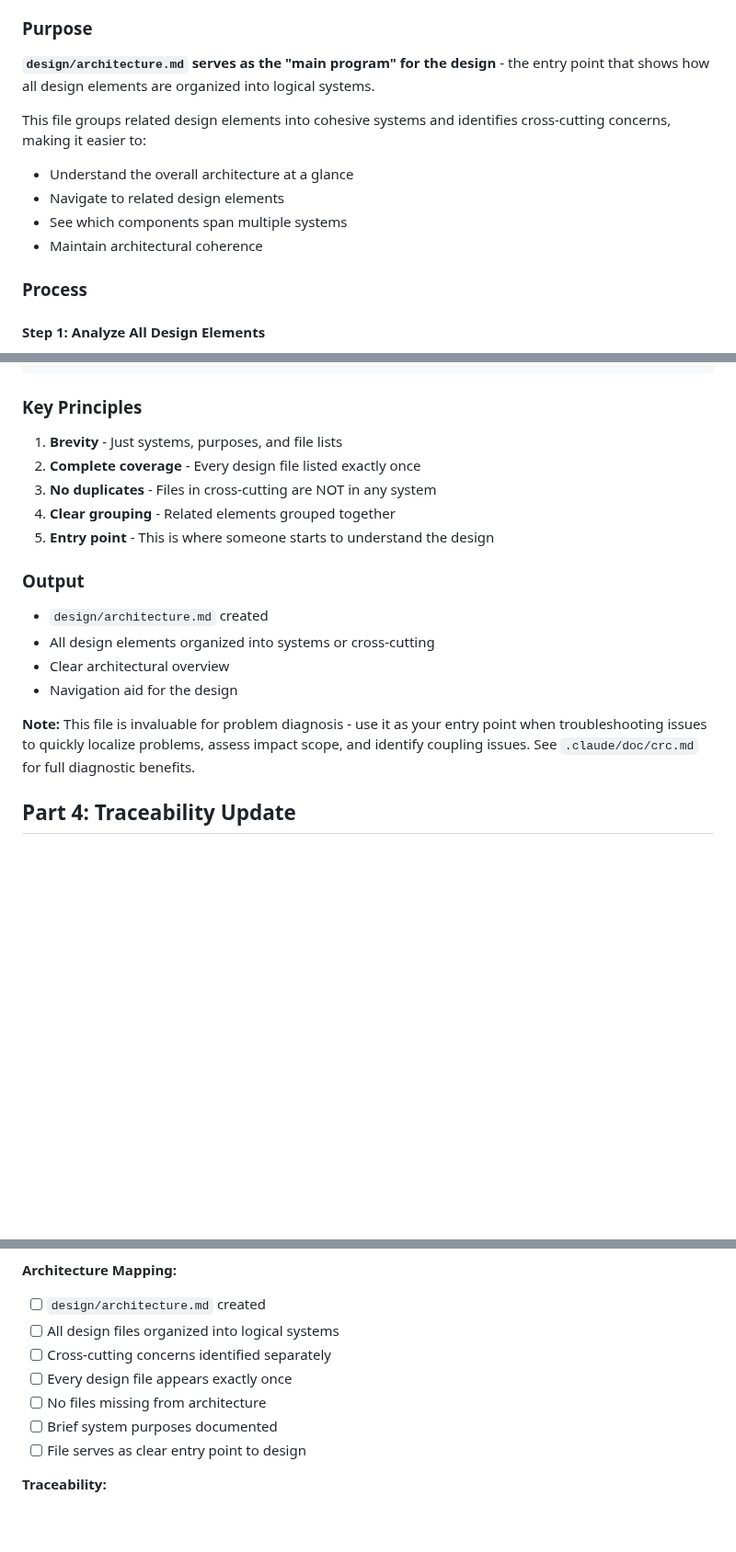
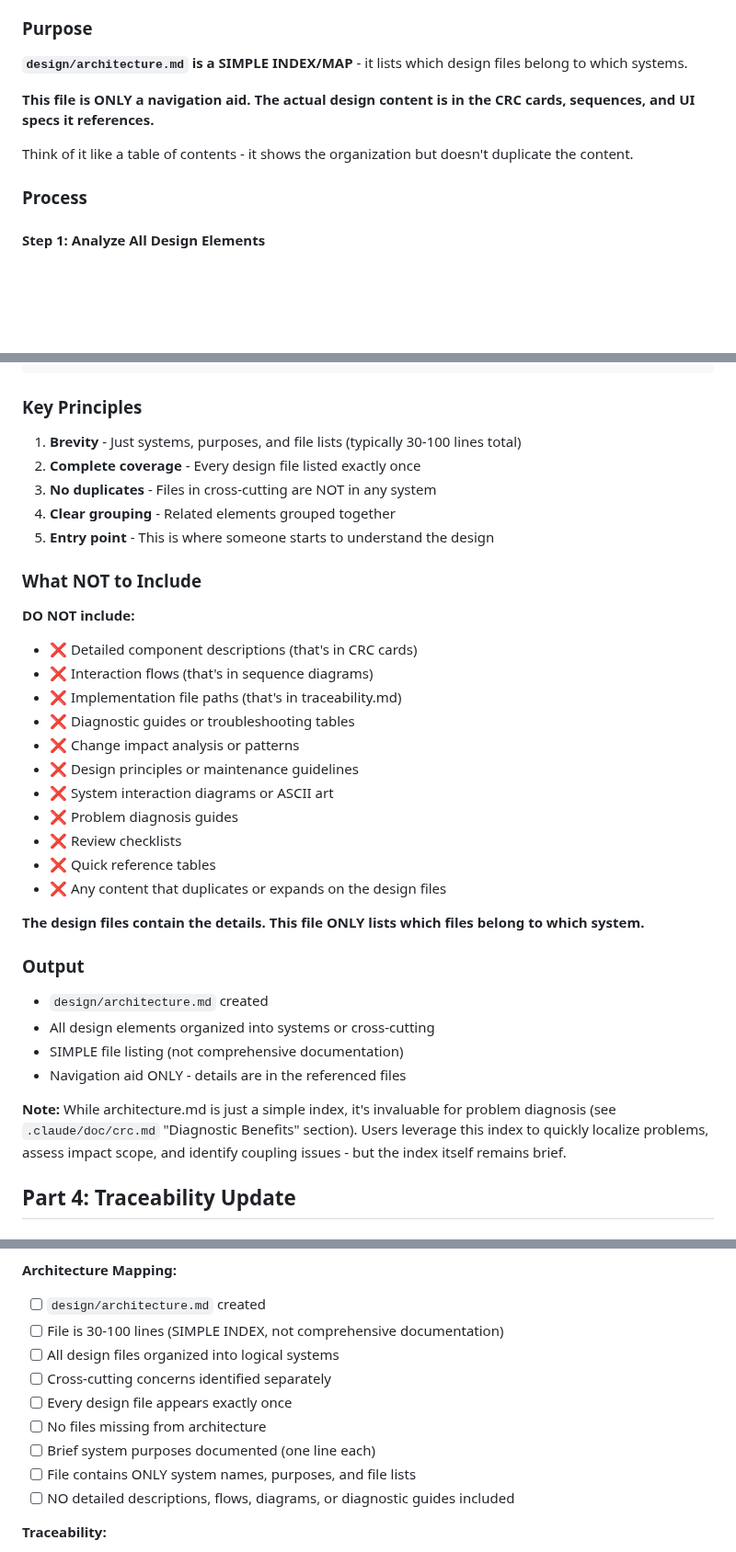
Before and after one commit to zot/claude-crc, a Markdown page: .claude/agents/designer.md, 3 parts joined by grey strips. Shown at 92% size. Rendered like a GitHub page; blank space fills up the shorter version.

Commit message:
Release v1.1.2: Fix architecture.md scope creep in designer agent
- Strengthened designer agent constraints for architecture.md
- Added explicit "DO NOT include" list with examples
- Added line count expectation (30-100 lines)
- Clarified purpose as "SIMPLE INDEX/MAP" not comprehensive docs
- Preserved diagnostic benefits note with clearer wording

🤖 Generated with [Claude Code](https://claude.com/claude-code)

Co-Authored-By: Claude <noreply@anthropic.com>

```diff
--- a/.claude/agents/designer.md
+++ b/.claude/agents/designer.md
@@ -712,13 +712,11 @@ Use simple box diagrams to show structure:
 
 ### Purpose
 
-**`design/architecture.md` serves as the "main program" for the design** - the entry point that shows how all design elements are organized into logical systems.
+**`design/architecture.md` is a SIMPLE INDEX/MAP** - it lists which design files belong to which systems.
 
-This file groups related design elements into cohesive systems and identifies cross-cutting concerns, making it easier to:
-- Understand the overall architecture at a glance
-- Navigate to related design elements
-- See which components span multiple systems
-- Maintain architectural coherence
+**This file is ONLY a navigation aid. The actual design content is in the CRC cards, sequences, and UI specs it references.**
+
+Think of it like a table of contents - it shows the organization but doesn't duplicate the content.
 
 ### Process
 
@@ -813,19 +811,36 @@ Some design elements don't belong to a single system - they support multiple sys
 
 ### Key Principles
 
-1. **Brevity** - Just systems, purposes, and file lists
+1. **Brevity** - Just systems, purposes, and file lists (typically 30-100 lines total)
 2. **Complete coverage** - Every design file listed exactly once
 3. **No duplicates** - Files in cross-cutting are NOT in any system
 4. **Clear grouping** - Related elements grouped together
 5. **Entry point** - This is where someone starts to understand the design
 
+### What NOT to Include
+
+**DO NOT include:**
+- ❌ Detailed component descriptions (that's in CRC cards)
+- ❌ Interaction flows (that's in sequence diagrams)
+- ❌ Implementation file paths (that's in traceability.md)
+- ❌ Diagnostic guides or troubleshooting tables
+- ❌ Change impact analysis or patterns
+- ❌ Design principles or maintenance guidelines
+- ❌ System interaction diagrams or ASCII art
+- ❌ Problem diagnosis guides
+- ❌ Review checklists
+- ❌ Quick reference tables
+- ❌ Any content that duplicates or expands on the design files
+
+**The design files contain the details. This file ONLY lists which files belong to which system.**
+
 ### Output
 - `design/architecture.md` created
 - All design elements organized into systems or cross-cutting
-- Clear architectural overview
-- Navigation aid for the design
+- SIMPLE file listing (not comprehensive documentation)
+- Navigation aid ONLY - details are in the referenced files
 
-**Note:** This file is invaluable for problem diagnosis - use it as your entry point when troubleshooting issues to quickly localize problems, assess impact scope, and identify coupling issues. See `.claude/doc/crc.md` for full diagnostic benefits.
+**Note:** While architecture.md is just a simple index, it's invaluable for problem diagnosis (see `.claude/doc/crc.md` "Diagnostic Benefits" section). Users leverage this index to quickly localize problems, assess impact scope, and identify coupling issues - but the index itself remains brief.
 
 ## Part 4: Traceability Update
 
@@ -1009,12 +1024,14 @@ Before completing work, verify:
 
 **Architecture Mapping:**
 - [ ] `design/architecture.md` created
+- [ ] File is 30-100 lines (SIMPLE INDEX, not comprehensive documentation)
 - [ ] All design files organized into logical systems
 - [ ] Cross-cutting concerns identified separately
 - [ ] Every design file appears exactly once
 - [ ] No files missing from architecture
-- [ ] Brief system purposes documented
-- [ ] File serves as clear entry point to design
+- [ ] Brief system purposes documented (one line each)
+- [ ] File contains ONLY system names, purposes, and file lists
+- [ ] NO detailed descriptions, flows, diagrams, or diagnostic guides included
 
 **Traceability:**
 - [ ] Level 1 ↔ Level 2 section complete
```
Also changed, not shown: other parts of .claude/agents/designer.md (+1 -1 lines), CLAUDE.md (+1 -1 lines).
